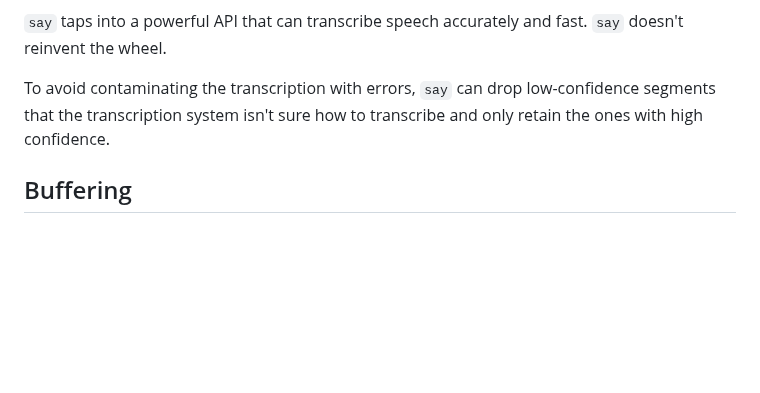
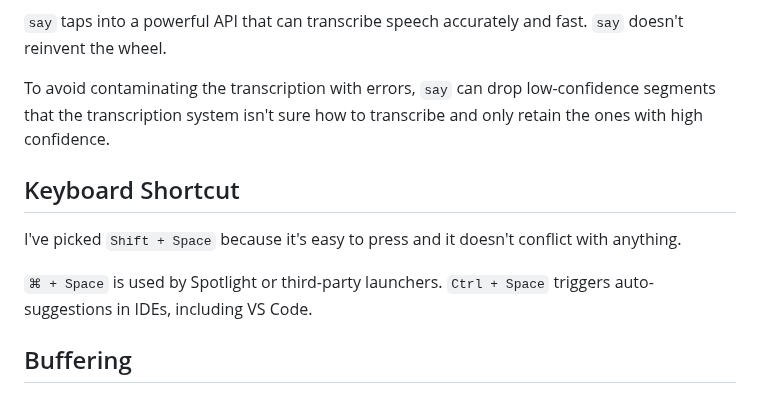
Before and after one commit to 8ta4/say, a Markdown page: DONTREADME.md, the part around the change. Rendered like a GitHub page; blank space fills up the shorter version.

Commit message:
Add keyboard shortcut section to DONTREADME.md

```diff
--- a/DONTREADME.md
+++ b/DONTREADME.md
@@ -72,6 +72,12 @@ Designed for continuous operation, `say` ideally requires the API key to be ente
 
 To avoid contaminating the transcription with errors, `say` can drop low-confidence segments that the transcription system isn't sure how to transcribe and only retain the ones with high confidence.
 
+## Keyboard Shortcut
+
+I've picked `Shift + Space` because it's easy to press and it doesn't conflict with anything.
+
+`⌘ + Space` is used by Spotlight or third-party launchers. `Ctrl + Space` triggers auto-suggestions in IDEs, including VS Code.
+
 ## Buffering
 
 `say` incorporates a 1-minute buffer before transmitting audio. This buffering strategy is designed to strike a balance between accuracy and latency.
```
